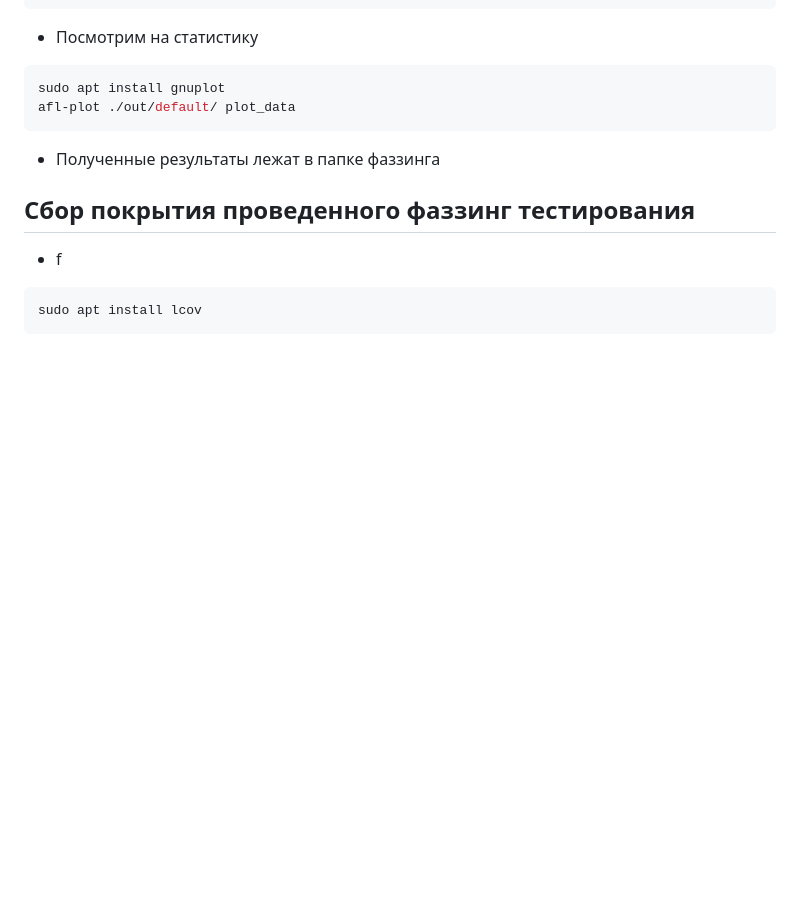
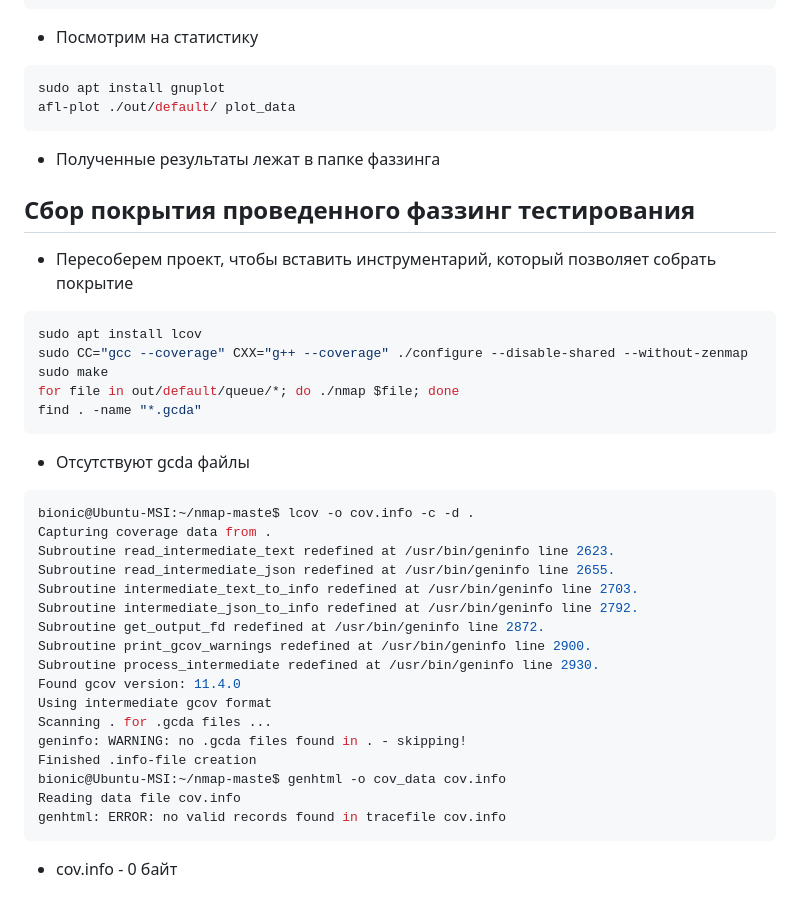
Before and after one commit to PurpleBionicle/fuzzing_labs, a Markdown page: README.md, the part around the change. GitHub-like rendering; blank space fills up the shorter version.

Commit message:
error on coverage

````diff
--- a/README.md
+++ b/README.md
@@ -89,8 +89,33 @@ afl-plot ./out/default/ plot_data
 
 <h2 id="3">Сбор покрытия проведенного фаззинг тестирования</h2>
 
-- f
+- Пересоберем проект, чтобы вставить инструментарий, который позволяет собрать покрытие
 
 ```shell
 sudo apt install lcov
+sudo CC="gcc --coverage" CXX="g++ --coverage" ./configure --disable-shared --without-zenmap
+sudo make
+for file in out/default/queue/*; do ./nmap $file; done
+find . -name "*.gcda"
 ```
+- Отсутствуют gcda файлы
+```shell
+bionic@Ubuntu-MSI:~/nmap-maste$ lcov -o cov.info -c -d .
+Capturing coverage data from .
+Subroutine read_intermediate_text redefined at /usr/bin/geninfo line 2623.
+Subroutine read_intermediate_json redefined at /usr/bin/geninfo line 2655.
+Subroutine intermediate_text_to_info redefined at /usr/bin/geninfo line 2703.
+Subroutine intermediate_json_to_info redefined at /usr/bin/geninfo line 2792.
+Subroutine get_output_fd redefined at /usr/bin/geninfo line 2872.
+Subroutine print_gcov_warnings redefined at /usr/bin/geninfo line 2900.
+Subroutine process_intermediate redefined at /usr/bin/geninfo line 2930.
+Found gcov version: 11.4.0
+Using intermediate gcov format
+Scanning . for .gcda files ...
+geninfo: WARNING: no .gcda files found in . - skipping!
+Finished .info-file creation
+bionic@Ubuntu-MSI:~/nmap-maste$ genhtml -o cov_data cov.info
+Reading data file cov.info
+genhtml: ERROR: no valid records found in tracefile cov.info
+```
+- cov.info - 0 байт
````
